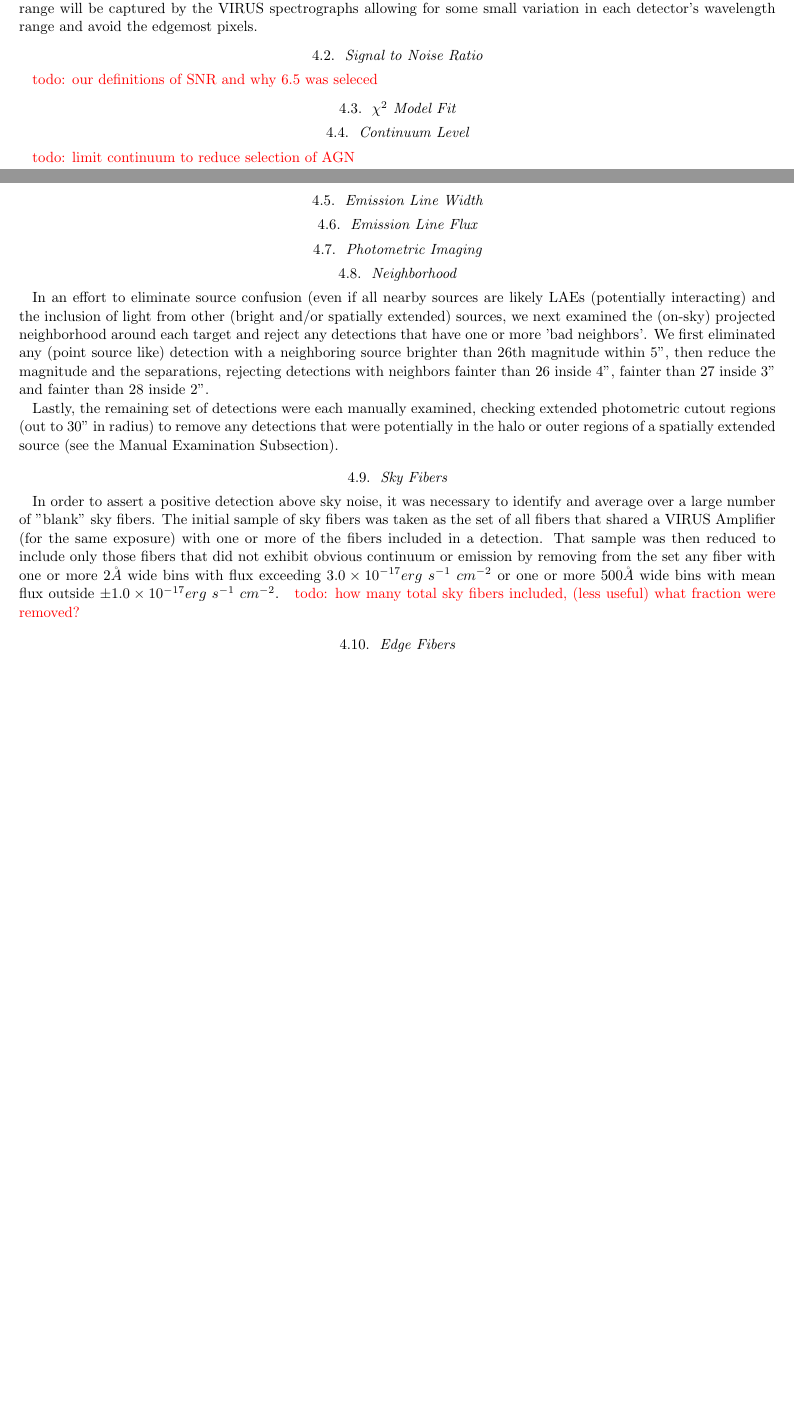
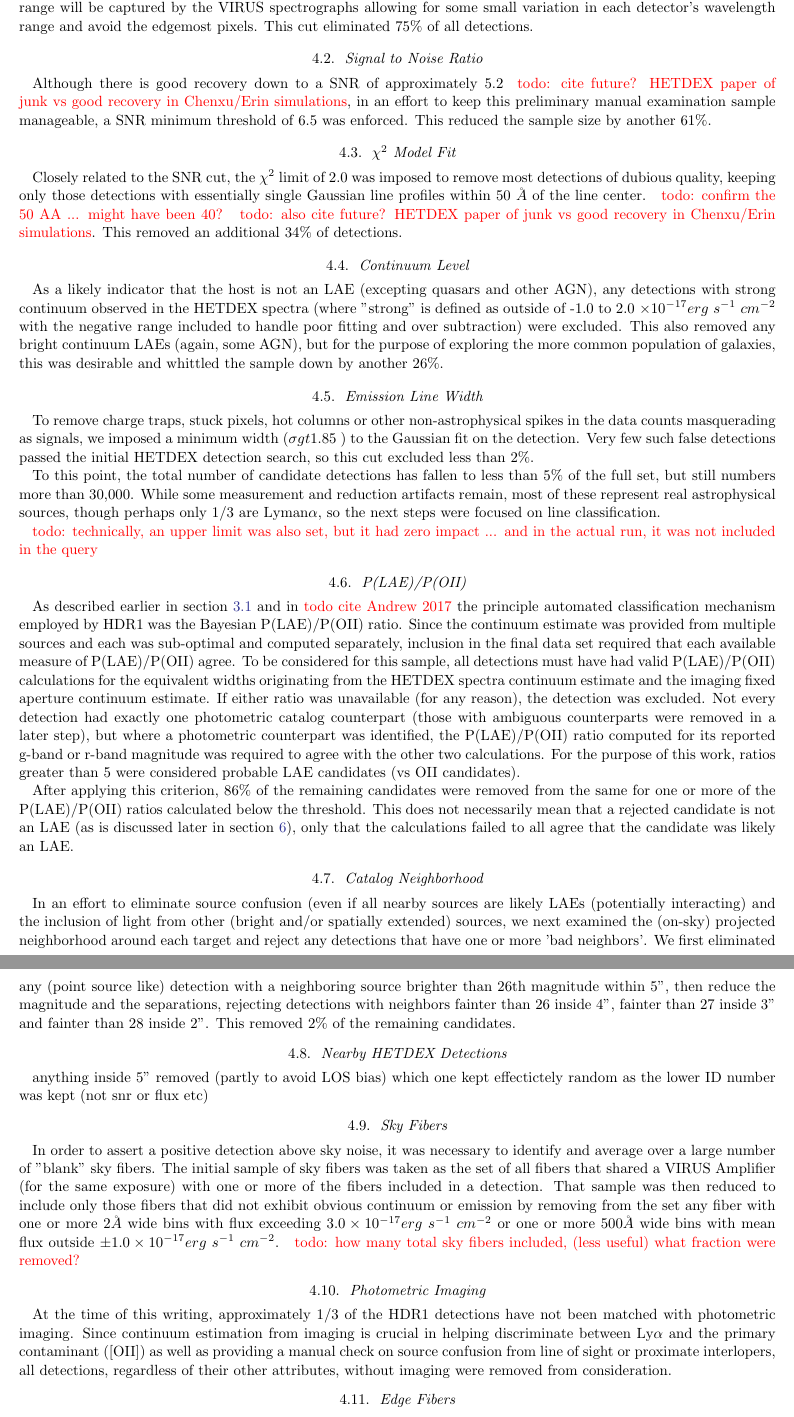
Before and after one commit to phantomamoeba/LyCon-with-HETDEX-Paper, a LaTeX paper (main.tex): two parts of pages 2 and 3 of 4 before the commit and two parts of pages 3 and 4 of 5 after it, joined at a grey line, cut so that both start at the same text, the shorter picture padded with empty space. Compiled offline with LaTeX, dvips and Ghostscript.

Commit message:
Updates from Overleaf

```diff
--- a/main.tex
+++ b/main.tex
@@ -184,31 +186,50 @@ todo: go through each selection and provide pre/post selection counts and justif
 The first step in reducing the potential LAE candidates from the set of all candidate detections in HDR1 was a simple threshold filter over several criteria.
 
 \subsection{Emission Wavelength}
-Perhaps the easiest selection criteria to impose was the emission wavelength cut. Since we were interested in Lyman Continuum (880-910$\AA$) and the HETDEX observable wavelength range is 3470-5520 $\AA$, the minimum observed emission line wavelength was selected as 4860 $\AA$ (or z $\approx$ 3 for Ly$\alpha$) so that the blue end of our targeted Lyman Continuum range will be captured by the VIRUS spectrographs allowing for some small variation in each detector's wavelength range and avoid the edgemost pixels.
+Perhaps the easiest selection criteria to impose was the emission wavelength cut. Since we were interested in Lyman Continuum (880-910$\AA$) and the HETDEX observable wavelength range is 3470-5520 $\AA$, the minimum observed emission line wavelength was selected as 4860 $\AA$ (or z $\approx$ 3 for Ly$\alpha$) so that the blue end of our targeted Lyman Continuum range will be captured by the VIRUS spectrographs allowing for some small variation in each detector's wavelength range and avoid the edgemost pixels. This cut eliminated 75\% of all detections.
 
 \subsection{Signal to Noise Ratio}
-{ \color{red} todo: our definitions of SNR and why 6.5 was seleced }
+Although there is good recovery down to a SNR of approximately 5.2  { \color{red} todo: cite future? HETDEX paper of junk vs good recovery in Chenxu/Erin simulations}, in an effort to keep this preliminary manual examination sample manageable, a SNR minimum threshold of 6.5 was enforced. This reduced the sample size by another 61\%.
 
-\subsection{$\chi ^{2}$ Model Fit}
+\subsection{$\chi^{2}$ Model Fit}
+Closely related to the SNR cut, the $\chi^{2}$ limit of 2.0 was imposed to remove most detections of dubious quality, keeping only those detections with essentially single Gaussian line profiles within 50 $\AA$ of the line center.  { \color{red} todo: confirm the 50 AA ... might have been 40?} { \color{red} todo: also cite future? HETDEX paper of junk vs good recovery in Chenxu/Erin simulations}. This removed an additional 34\% of detections.
 
 \subsection{Continuum Level}
-{ \color{red} todo: limit continuum to reduce selection of AGN}
+As a likely indicator that the host is not an LAE (excepting quasars and other AGN), any detections with strong continuum observed in the HETDEX spectra (where "strong" is defined as outside of -1.0 to 2.0 $\times 10^{-17} erg\ s^{-1}\ cm^{-2}$ with the negative range included to handle poor fitting and over subtraction) were excluded. This also removed any bright continuum LAEs (again, some AGN), but for the purpose of exploring the more common population of galaxies, this was desirable and whittled the sample down by another 26\%.
 
 \subsection{Emission Line Width}
+To remove charge traps, stuck pixels, hot columns or other non-astrophysical spikes in the data counts masquerading as signals, we imposed a minimum width ($\sigma gt 1.85$ ) to the Gaussian fit on the detection. Very few such false detections passed the initial HETDEX detection search, so this cut excluded less than 2\%.
 
-\subsection{Emission Line Flux}
+To this point, the total number of candidate detections has fallen to less than 5\% of the full set, but still numbers more than 30,000. While some measurement and reduction artifacts remain, most of these represent real astrophysical sources, though perhaps only 1/3 are Lyman$\alpha$, so the next steps were focused on line classification.
 
-\subsection{Photometric Imaging}
+{ \color{red} todo: technically, an upper limit was also set, but it had zero impact ... and in the actual run, it was not included in the query}
 
 
-\subsection{Neighborhood}
-In an effort to eliminate source confusion (even if all nearby sources are likely LAEs (potentially interacting) and the inclusion of light from other (bright and/or spatially extended) sources, we next examined the (on-sky) projected neighborhood around each target and reject any detections that have one or more 'bad neighbors'. We first eliminated any (point source like) detection with a neighboring source brighter than 26th magnitude within 5", then reduce the magnitude and the separations, rejecting detections with neighbors fainter than 26 inside 4", fainter than 27 inside 3" and fainter than 28 inside 2".
+\subsection{P(LAE)/P(OII)}
 
-Lastly, the remaining set of detections were each manually examined, checking extended photometric cutout regions (out to 30" in radius) to remove any detections that were potentially in the halo or outer regions of a spatially extended source (see the Manual Examination Subsection).
+As described earlier in section \ref{sec:elixer} and in {\color{red} todo cite Andrew 2017} the principle automated classification mechanism employed by HDR1 was the Bayesian P(LAE)/P(OII) ratio. Since the continuum estimate was provided from multiple sources and each was sub-optimal and computed separately, inclusion in the final data set required that each available measure of P(LAE)/P(OII) agree. To be considered for this sample, all detections must have had valid P(LAE)/P(OII) calculations for the equivalent widths originating from the HETDEX spectra continuum estimate and the imaging fixed aperture continuum estimate. If either ratio was unavailable (for any reason), the detection was excluded. Not every detection had exactly one photometric catalog counterpart (those with ambiguous counterparts were removed in a later step), but where a photometric counterpart was identified, the P(LAE)/P(OII) ratio computed for its reported g-band or r-band magnitude was required to agree with the other two calculations. For the purpose of this work, ratios greater than 5 were considered probable LAE candidates (vs OII candidates).
 
+After applying this criterion, 86\% of the remaining candidates were removed from the same for one or more of the P(LAE)/P(OII) ratios calculated below the threshold. This does not necessarily mean that a rejected candidate is not an LAE (as is discussed later in section \ref{sec:discussion}), only that the calculations failed to all agree that the candidate was likely an LAE.
+
+
+\subsection{Catalog Neighborhood}
+In an effort to eliminate source confusion (even if all nearby sources are likely LAEs (potentially interacting) and the inclusion of light from other (bright and/or spatially extended) sources, we next examined the (on-sky) projected neighborhood around each target and reject any detections that have one or more 'bad neighbors'. We first eliminated any (point source like) detection with a neighboring source brighter than 26th magnitude within 5", then reduce the magnitude and the separations, rejecting detections with neighbors fainter than 26 inside 4", fainter than 27 inside 3" and fainter than 28 inside 2". This removed 2\% of the remaining candidates.
+
+
+%Lastly, the remaining set of detections were each manually examined, checking extended photometric cutout regions (out to 30" in radius) to remove any detections that were potentially in the halo or outer regions of a spatially extended source (see the Manual Examination Subsection).
+
+
+\subsection{Nearby HETDEX Detections}
+anything inside 5" removed (partly to avoid LOS bias)
+which one kept effectictely random as the lower ID number was kept (not snr or flux etc)
 
 \subsection{Sky Fibers}
 In order to assert a positive detection above sky noise, it was necessary to identify and average over a large number of "blank" sky fibers. The initial sample of sky fibers was taken as the set of all fibers that shared a VIRUS Amplifier (for the same exposure) with one or more of the fibers included in a detection. That sample was then reduced to include only those fibers that did not exhibit obvious continuum or emission by removing from the set any fiber with one or more 2$\AA$ wide bins with flux exceeding $3.0\times 10^{-17} erg\ s^{-1}\ cm^{-2}$ or one or more 500$\AA$ wide bins with mean flux outside $\pm 1.0 \times 10^{-17} erg\ s^{-1}\ cm^{-2}$.    { \color{red} todo: how many total sky fibers included, (less useful) what fraction were removed?}
+
+\subsection{Photometric Imaging}
+At the time of this writing, approximately 1/3 of the HDR1 detections have not been matched with photometric imaging. Since continuum estimation from imaging is crucial in helping discriminate between Ly$\alpha$ and the primary contaminant ([OII]) as well as providing a manual check on source confusion from line of sight or proximate interlopers, all detections, regardless of their other attributes, without imaging were removed from consideration.
+
+
 
 \subsection{Edge Fibers}
 If too much of a detections light falls off the edge of an IFU, it becomes difficult or impossible to correctly model the astrometric solution and obtain a proper determination of the flux (accounting for lost light, etc). Of particular issue for this work is the loss of shorter-wavelength light due to DAR (which would fall off the edge of the detector). Without an accurate position, we cannot match the detection to the correct counterpart in a photometric catalog and without a correct spectra we cannot apply the various selection criteria or make a justifiably accurate classification. While it may be possible to correct these issues for specific observations depending on the orientation of the instrument and how much light and position information is lost, for the limited purpose and scope of this paper, any detection whose most central (highest weighted) lay on the edge of its IFU was removed from consideration.  { \color{red} todo: detections removed or fraction of detections removed}
```
Also changed, not shown: main.tex (15 more changed lines).
